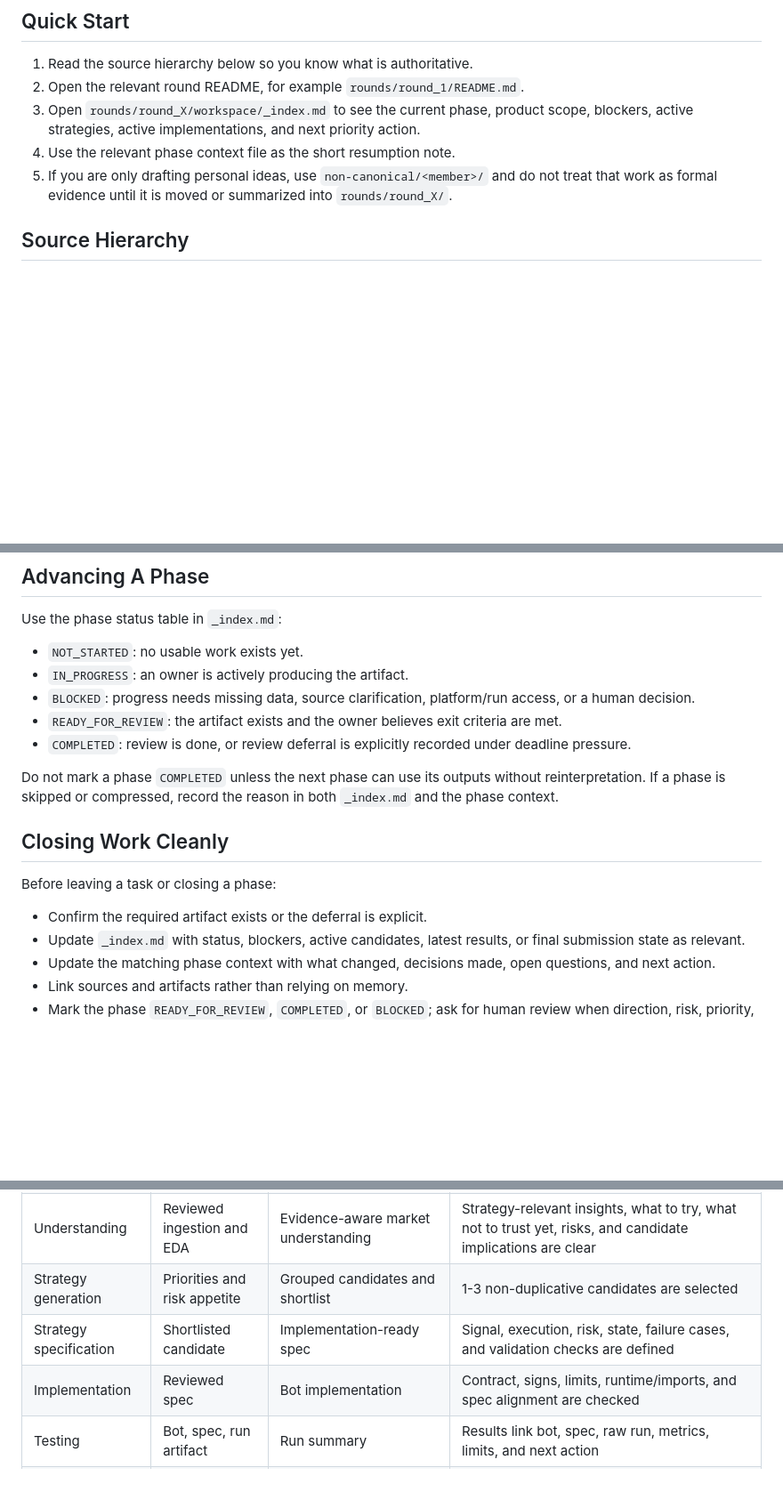
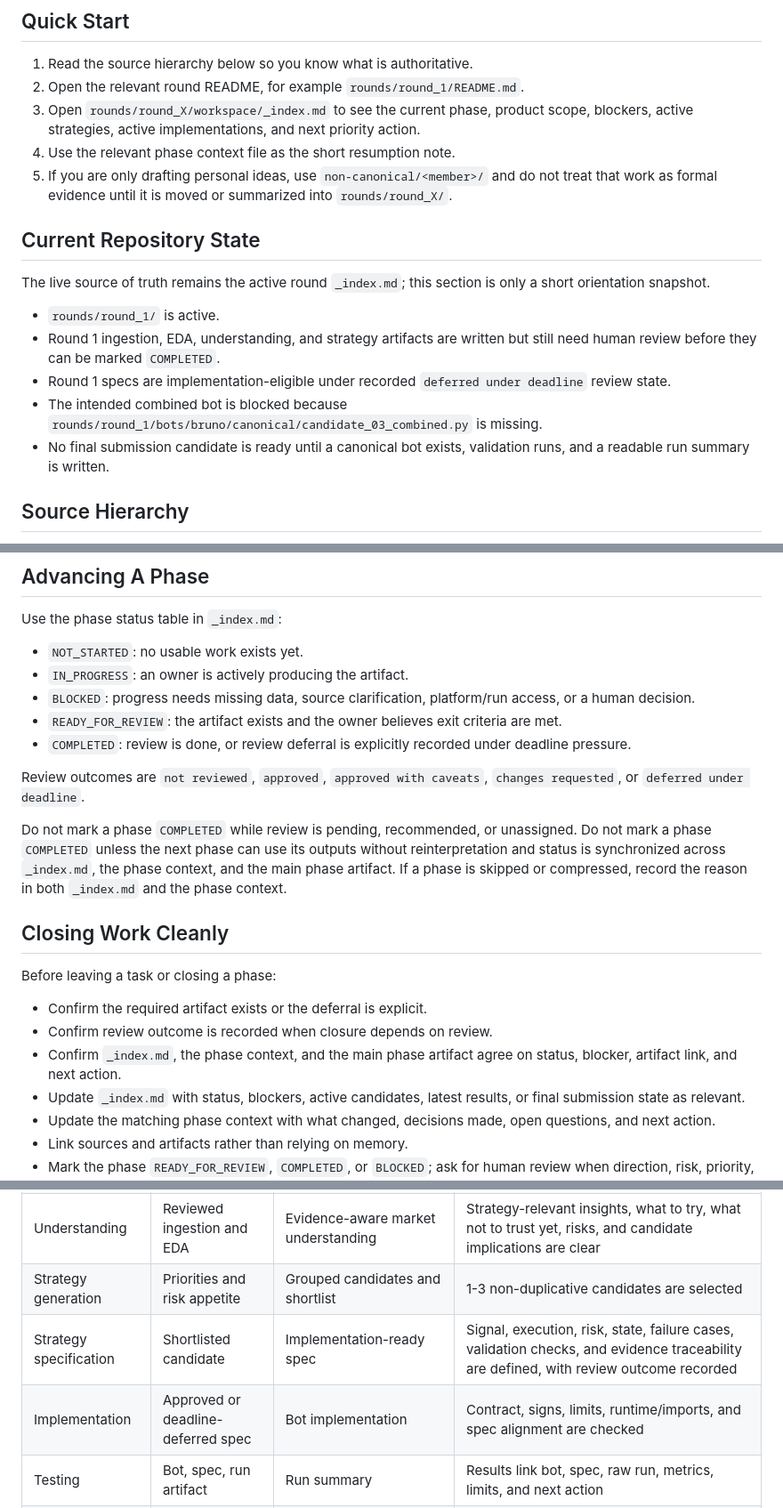
Before and after one commit to noelkei/simplex-imc-prosperity-26, a Markdown page: README.md, 3 parts joined by grey strips. Shown at 89% size. Drawn GitHub-style; blank space fills up the shorter version.

Commit message:
docs: update repository state guidance

```diff
--- a/README.md
+++ b/README.md
@@ -11,6 +11,16 @@ If you are new here, start with this README, then open the relevant round folder
 3. Open `rounds/round_X/workspace/_index.md` to see the current phase, product scope, blockers, active strategies, active implementations, and next priority action.
 4. Use the relevant phase context file as the short resumption note.
 5. If you are only drafting personal ideas, use `non-canonical/<member>/` and do not treat that work as formal evidence until it is moved or summarized into `rounds/round_X/`.
+
+## Current Repository State
+
+The live source of truth remains the active round `_index.md`; this section is only a short orientation snapshot.
+
+- `rounds/round_1/` is active.
+- Round 1 ingestion, EDA, understanding, and strategy artifacts are written but still need human review before they can be marked `COMPLETED`.
+- Round 1 specs are implementation-eligible under recorded `deferred under deadline` review state.
+- The intended combined bot is blocked because `rounds/round_1/bots/bruno/canonical/candidate_03_combined.py` is missing.
+- No final submission candidate is ready until a canonical bot exists, validation runs, and a readable run summary is written.
 
 ## Source Hierarchy
 
@@ -165,13 +175,17 @@ Use the phase status table in `_index.md`:
 - `READY_FOR_REVIEW`: the artifact exists and the owner believes exit criteria are met.
 - `COMPLETED`: review is done, or review deferral is explicitly recorded under deadline pressure.
 
-Do not mark a phase `COMPLETED` unless the next phase can use its outputs without reinterpretation. If a phase is skipped or compressed, record the reason in both `_index.md` and the phase context.
+Review outcomes are `not reviewed`, `approved`, `approved with caveats`, `changes requested`, or `deferred under deadline`.
+
+Do not mark a phase `COMPLETED` while review is pending, recommended, or unassigned. Do not mark a phase `COMPLETED` unless the next phase can use its outputs without reinterpretation and status is synchronized across `_index.md`, the phase context, and the main phase artifact. If a phase is skipped or compressed, record the reason in both `_index.md` and the phase context.
 
 ## Closing Work Cleanly
 
 Before leaving a task or closing a phase:
 
 - Confirm the required artifact exists or the deferral is explicit.
+- Confirm review outcome is recorded when closure depends on review.
+- Confirm `_index.md`, the phase context, and the main phase artifact agree on status, blocker, artifact link, and next action.
 - Update `_index.md` with status, blockers, active candidates, latest results, or final submission state as relevant.
 - Update the matching phase context with what changed, decisions made, open questions, and next action.
 - Link sources and artifacts rather than relying on memory.
@@ -238,8 +252,8 @@ Agents should proceed without asking when the next step is determined by the rep
 | EDA | Data/log path and question | Reproducible outputs and summary | Product scope, data quality, feature inventory, feature engineering notes, signal hypotheses, open questions, reusable metrics, and downstream agent notes are clear |
 | Understanding | Reviewed ingestion and EDA | Evidence-aware market understanding | Strategy-relevant insights, what to try, what not to trust yet, risks, and candidate implications are clear |
 | Strategy generation | Priorities and risk appetite | Grouped candidates and shortlist | 1-3 non-duplicative candidates are selected |
-| Strategy specification | Shortlisted candidate | Implementation-ready spec | Signal, execution, risk, state, failure cases, and validation checks are defined |
-| Implementation | Reviewed spec | Bot implementation | Contract, signs, limits, runtime/imports, and spec alignment are checked |
+| Strategy specification | Shortlisted candidate | Implementation-ready spec | Signal, execution, risk, state, failure cases, validation checks, and evidence traceability are defined, with review outcome recorded |
+| Implementation | Approved or deadline-deferred spec | Bot implementation | Contract, signs, limits, runtime/imports, and spec alignment are checked |
 | Testing | Bot, spec, run artifact | Run summary | Results link bot, spec, raw run, metrics, limits, and next action |
 | Debugging | Issue or suspicious run | Classified debugging note | Reproduction, expected vs observed behavior, linked spec/run, classification, and next action are present |
 
```
Also changed, not shown: other parts of README.md (+3 -3 lines).
